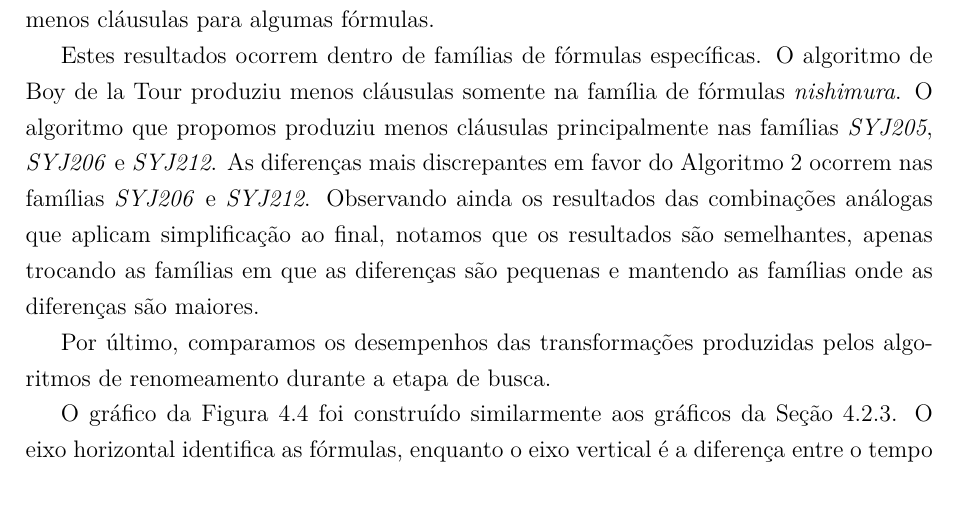
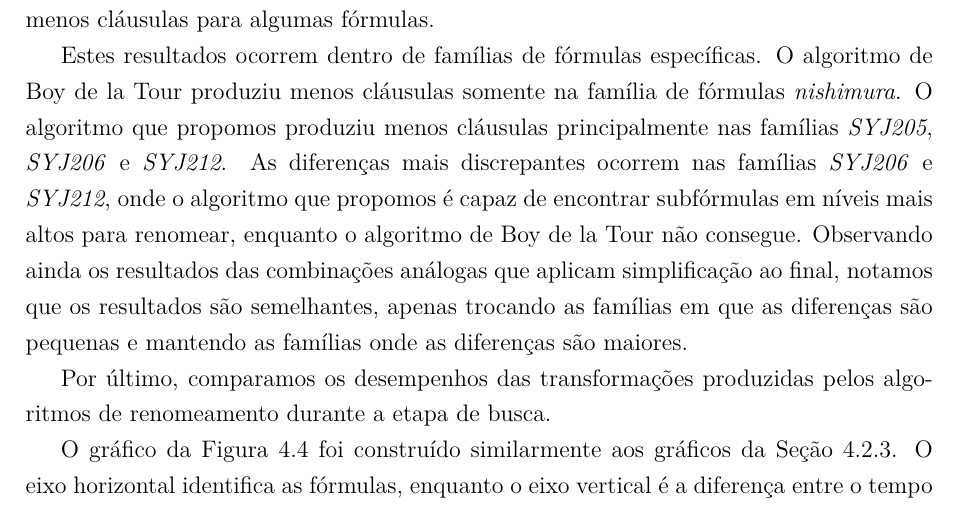
Before and after one commit to matheuscscp/TG, a LaTeX thesis (monografia/monografia.tex, which reads monografia/tex/4_Resultados.tex): part of page 44 of 51, cut so that both start at the same text. Compiled offline with pdfLaTeX; a missing font is replaced by an installed copy or a similar font.

Commit message:
Update monografia

```diff
--- a/monografia/tex/4_Resultados.tex
+++ b/monografia/tex/4_Resultados.tex
@@ -235,7 +235,7 @@ Com os resultados apresentados nesta seção, há um forte indício de que, inde
 
 O primeiro resultado que observamos é bastante surpreendente e animador. Comparamos as Combinações 7 e 9, que aplicam a DAGs respectivamente os Algoritmos \ref{boydelatour} e \ref{knapsack}, sem aplicar simplificação ao final. No total, 73\% das fórmulas foram transformadas com sucesso por ambas as combinações. Ocorre ainda que 3\% das fórmulas foram transformadas com sucesso e a combinação com o algoritmo de Boy de la Tour produziu menos cláusulas, com diferença máxima de 3 cláusulas. Antes de mais nada, isto prova que o algoritmo que propomos não encontra renomeamentos ótimos para qualquer fórmula. Por outro lado, 8\% das fórmulas foram transformadas com sucesso e, além disso, a combinação com o algoritmo que propomos produziu menos cláusulas. Desta vez, a diferença máxima chegou a 1.572.786 cláusulas, onde a fórmula produzida por nosso algoritmo gera apenas 78 cláusulas. Primeiro, isto prova que o algoritmo de Boy de la Tour também não encontra renomeamentos ótimos para qualquer fórmula. Mas este resultado também indica que o algoritmo que propomos, apesar de possuir a complexidade do algoritmo de Boy de la Tour multiplicada por um fator linear, pode produzir renomeamentos que geram muito menos cláusulas para algumas fórmulas.
 
-Estes resultados ocorrem dentro de famílias de fórmulas específicas. O algoritmo de Boy de la Tour produziu menos cláusulas somente na família de fórmulas \emph{nishimura}. O algoritmo que propomos produziu menos cláusulas principalmente nas famílias \emph{SYJ205}, \emph{SYJ206} e \emph{SYJ212}. As diferenças mais discrepantes em favor do Algoritmo \ref{knapsack} ocorrem nas famílias \emph{SYJ206} e \emph{SYJ212}. Observando ainda os resultados das combinações análogas que aplicam simplificação ao final, notamos que os resultados são semelhantes, apenas trocando as famílias em que as diferenças são pequenas e mantendo as famílias onde as diferenças são maiores.
+Estes resultados ocorrem dentro de famílias de fórmulas específicas. O algoritmo de Boy de la Tour produziu menos cláusulas somente na família de fórmulas \emph{nishimura}. O algoritmo que propomos produziu menos cláusulas principalmente nas famílias \emph{SYJ205}, \emph{SYJ206} e \emph{SYJ212}. As diferenças mais discrepantes ocorrem nas famílias \emph{SYJ206} e \emph{SYJ212}, onde o algoritmo que propomos é capaz de encontrar subfórmulas em níveis mais altos para renomear, enquanto o algoritmo de Boy de la Tour não consegue. Observando ainda os resultados das combinações análogas que aplicam simplificação ao final, notamos que os resultados são semelhantes, apenas trocando as famílias em que as diferenças são pequenas e mantendo as famílias onde as diferenças são maiores.
 
 \figura[]{boy_x_knapsack_ptime}{Boy de la Tour X Algoritmo proposto. Tempo de busca}{boy_x_knapsack_ptime}{}
 
```
Also changed, not shown: monografia/monografia.pdf.
